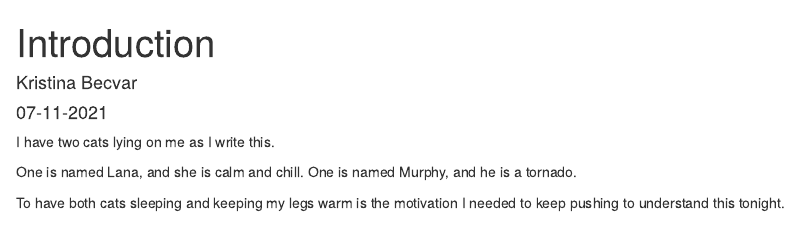
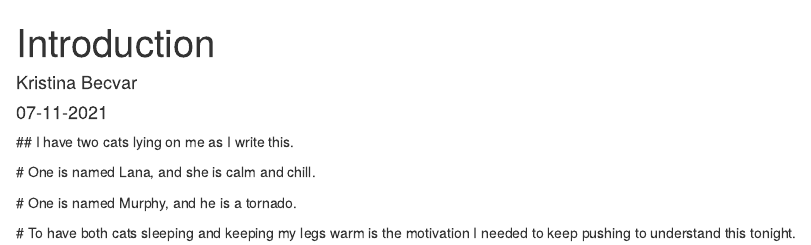
Before and after one commit to atkissoncj/DACSS601SS22021, an R Markdown document (_posts/introduction/introduction.Rmd): the page in a window 1100 px wide, from its top. Rendered offline with R 4.5, knitr and Pandoc, with nearby package versions; the code chunks are not run, so their results and figures are left out; drawn as R Markdown's standard HTML page in place of the format the file asks for.

Commit message:
Homework 6

````diff
--- a/_posts/introduction/introduction.Rmd
+++ b/_posts/introduction/introduction.Rmd
@@ -4,6 +4,10 @@ description: |
   This is Homework Six
 author: "Kristina Becvar"
 date: 07-11-2021
+categories:
+  - homework 6
+  - introduction
+  - DACSS 601
 output:
   distill::distill_article:
     self_contained: false
@@ -15,9 +19,10 @@ draft: true
 knitr::opts_chunk$set(echo = FALSE)
 ```
 
-I have two cats lying on me as I write this.
+  ## I have two cats lying on me as I write this.
 
-One is named Lana, and she is calm and chill.
-One is named Murphy, and he is a tornado.
+  # One is named Lana, and she is calm and chill.
 
-To have both cats sleeping and keeping my legs warm is the motivation I needed to keep pushing to understand this tonight.
+  # One is named Murphy, and he is a tornado.
+
+  # To have both cats sleeping and keeping my legs warm is the motivation I needed to keep pushing to understand this tonight.
````
Also changed, not shown: _posts/introduction/introduction.html.
